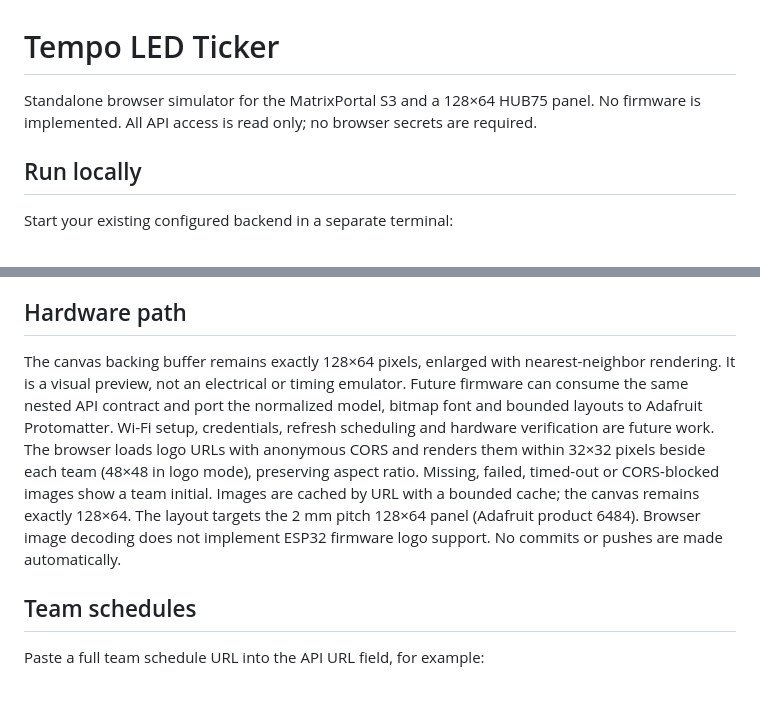
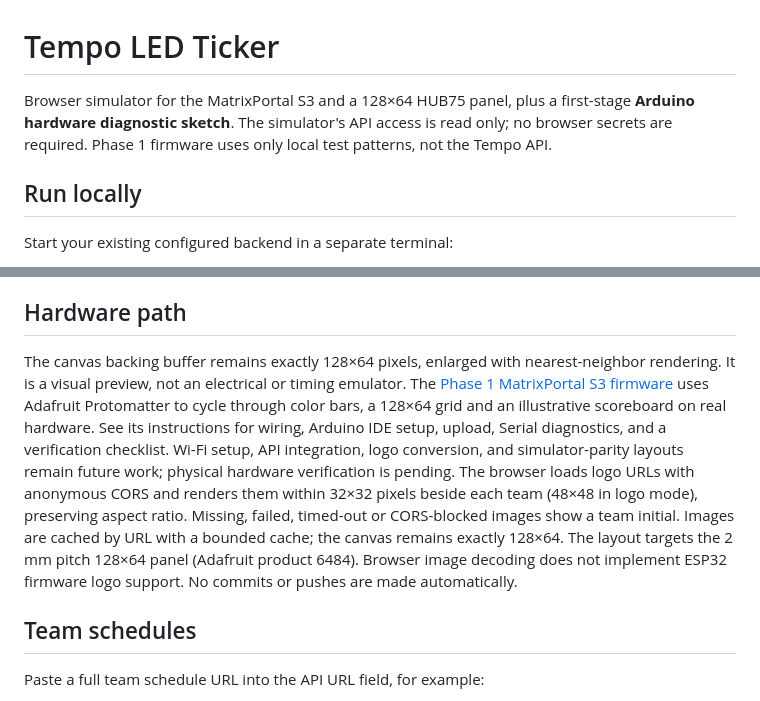
Before and after one commit to thejordanoliver/the-tempo-led-ticker, a Markdown page: README.md, 2 parts joined by grey strips. Drawn GitHub-style.

Commit message:
Link Phase 1 hardware bring-up from project README

```diff
--- a/README.md
+++ b/README.md
@@ -1,6 +1,6 @@
 # Tempo LED Ticker
 
-Standalone browser simulator for the MatrixPortal S3 and a 128×64 HUB75 panel. No firmware is implemented. All API access is read only; no browser secrets are required.
+Browser simulator for the MatrixPortal S3 and a 128×64 HUB75 panel, plus a first-stage **Arduino hardware diagnostic sketch**. The simulator's API access is read only; no browser secrets are required. Phase 1 firmware uses only local test patterns, not the Tempo API.
 
 ## Run locally
 
@@ -41,7 +41,7 @@ Use HTTP rather than opening `file://`: ES modules and fetch are restricted for
 
 ## Hardware path
 
-The canvas backing buffer remains exactly 128×64 pixels, enlarged with nearest-neighbor rendering. It is a visual preview, not an electrical or timing emulator. Future firmware can consume the same nested API contract and port the normalized model, bitmap font and bounded layouts to Adafruit Protomatter. Wi-Fi setup, credentials, refresh scheduling and hardware verification are future work. The browser loads logo URLs with anonymous CORS and renders them within 32×32 pixels beside each team (48×48 in logo mode), preserving aspect ratio. Missing, failed, timed-out or CORS-blocked images show a team initial. Images are cached by URL with a bounded cache; the canvas remains exactly 128×64. The layout targets the 2 mm pitch 128×64 panel (Adafruit product 6484). Browser image decoding does not implement ESP32 firmware logo support. No commits or pushes are made automatically.
+The canvas backing buffer remains exactly 128×64 pixels, enlarged with nearest-neighbor rendering. It is a visual preview, not an electrical or timing emulator. The [Phase 1 MatrixPortal S3 firmware](firmware/matrixportal-s3/README.md) uses Adafruit Protomatter to cycle through color bars, a 128×64 grid and an illustrative scoreboard on real hardware. See its instructions for wiring, Arduino IDE setup, upload, Serial diagnostics, and a verification checklist. Wi-Fi setup, API integration, logo conversion, and simulator-parity layouts remain future work; physical hardware verification is pending. The browser loads logo URLs with anonymous CORS and renders them within 32×32 pixels beside each team (48×48 in logo mode), preserving aspect ratio. Missing, failed, timed-out or CORS-blocked images show a team initial. Images are cached by URL with a bounded cache; the canvas remains exactly 128×64. The layout targets the 2 mm pitch 128×64 panel (Adafruit product 6484). Browser image decoding does not implement ESP32 firmware logo support. No commits or pushes are made automatically.
 
 ## Team schedules
 
```
